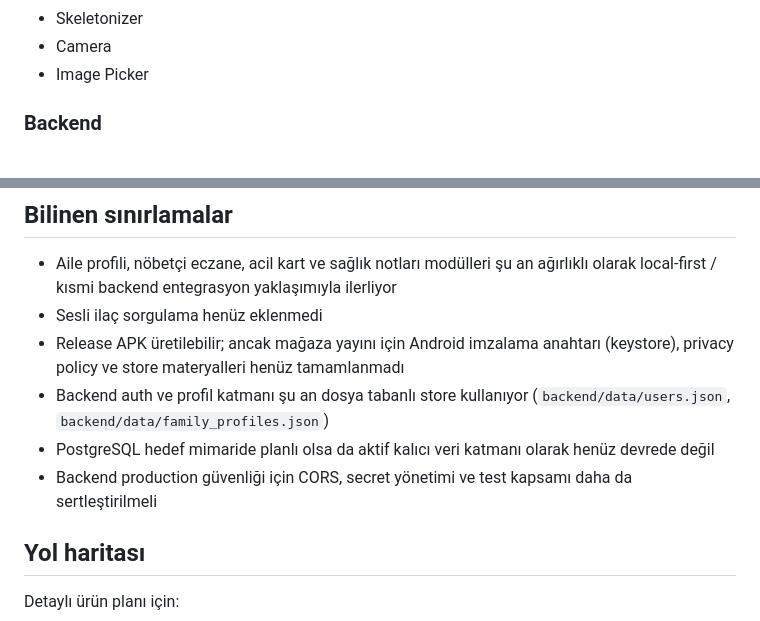
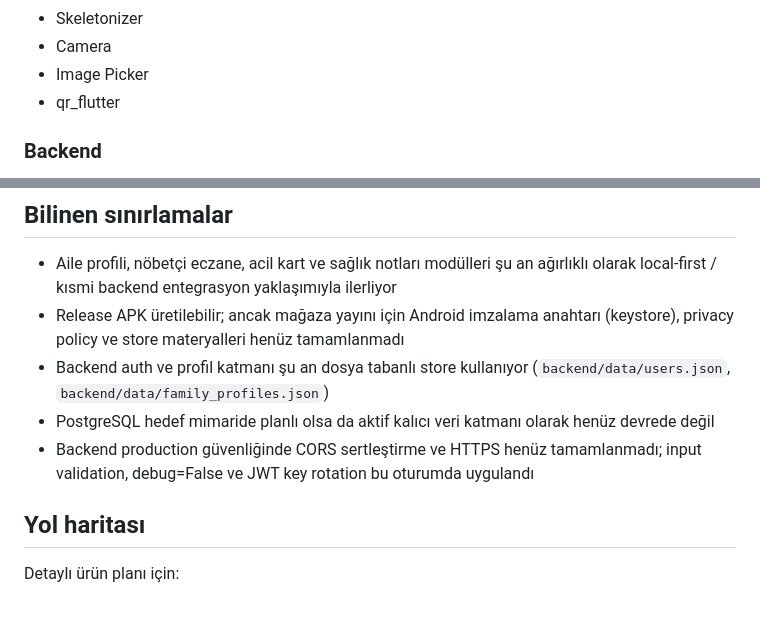
Before and after one commit to hasanyilmazgursoy/Eczanem, a Markdown page: README.md, 2 parts joined by grey strips. Rendered like a GitHub page.

```diff
--- a/README.md
+++ b/README.md
@@ -108,6 +115,7 @@ FastAPI Backend
 - Skeletonizer
 - Camera
 - Image Picker
+- qr_flutter
 
 ### Backend
 
@@ -271,11 +279,10 @@ Geliştirme sırasında kullanılan örnek hesap:
 ## Bilinen sınırlamalar
 
 - Aile profili, nöbetçi eczane, acil kart ve sağlık notları modülleri şu an ağırlıklı olarak local-first / kısmi backend entegrasyon yaklaşımıyla ilerliyor
-- Sesli ilaç sorgulama henüz eklenmedi
 - Release APK üretilebilir; ancak mağaza yayını için Android imzalama anahtarı (keystore), privacy policy ve store materyalleri henüz tamamlanmadı
 - Backend auth ve profil katmanı şu an dosya tabanlı store kullanıyor (`backend/data/users.json`, `backend/data/family_profiles.json`)
 - PostgreSQL hedef mimaride planlı olsa da aktif kalıcı veri katmanı olarak henüz devrede değil
-- Backend production güvenliği için CORS, secret yönetimi ve test kapsamı daha da sertleştirilmeli
+- Backend production güvenliğinde CORS sertleştirme ve HTTPS henüz tamamlanmadı; input validation, debug=False ve JWT key rotation bu oturumda uygulandı
 
 ## Yol haritası
 
```
Also changed, not shown: other parts of README.md (+11 -4 lines), PLAN.md (+21 -19 lines).
